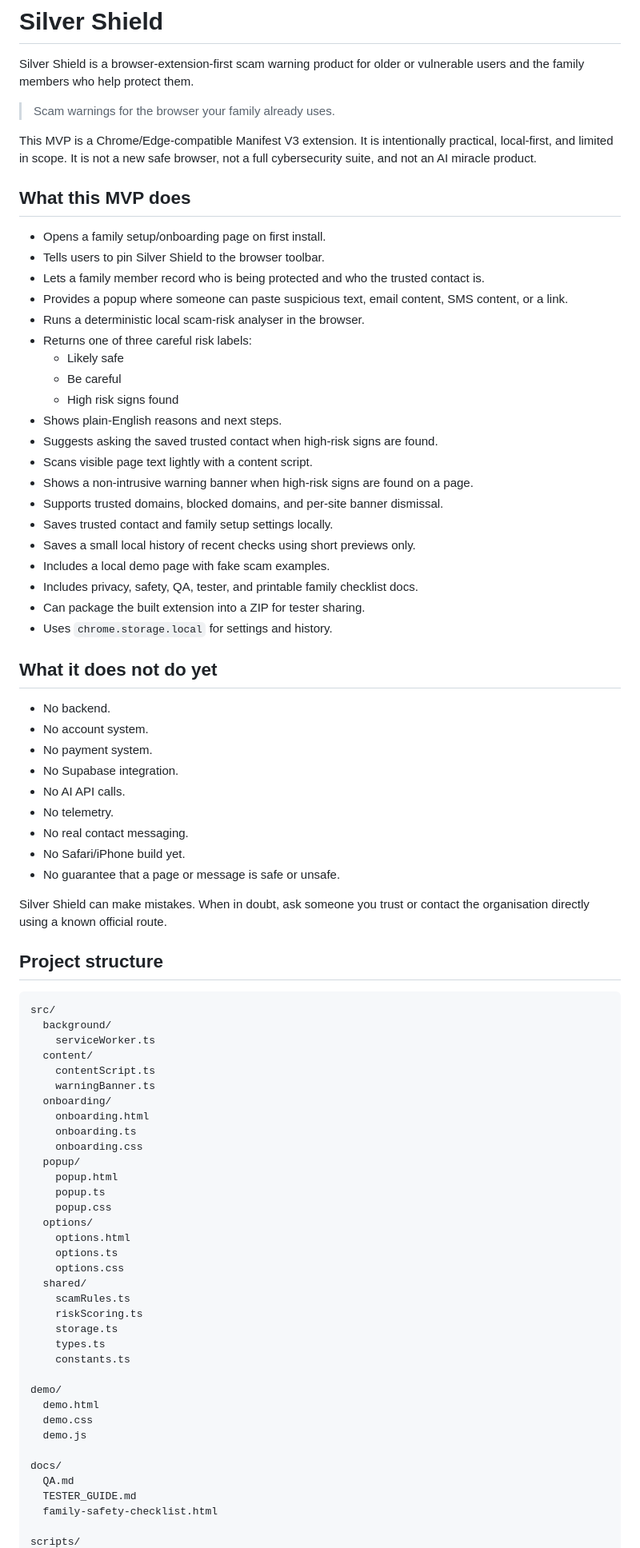
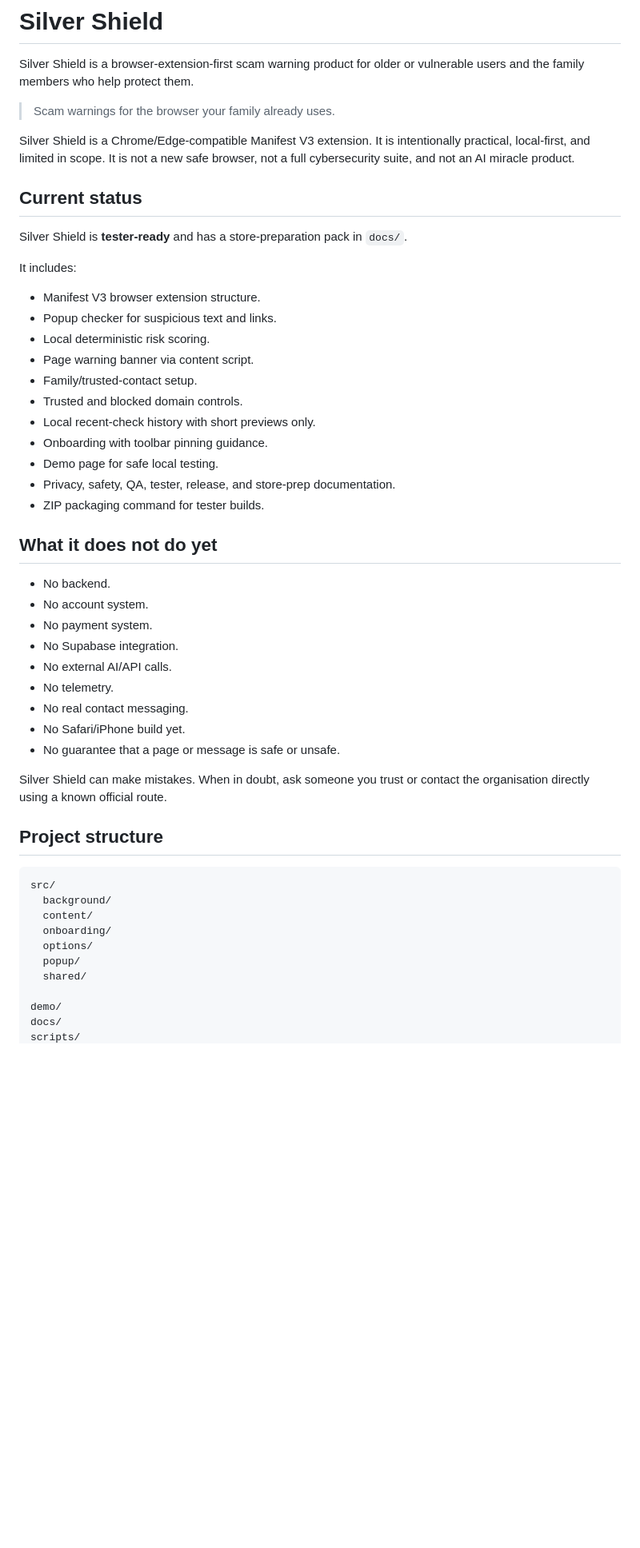
Before and after one commit to rcampbell30/Silvershield, a Markdown page: README.md, the part around one of its changes. Shown at 80% size. GitHub-like rendering; blank space fills up the shorter version.

````diff
--- a/README.md
+++ b/README.md
@@ -4,30 +4,25 @@ Silver Shield is a browser-extension-first scam warning product for older or vul
 
 > Scam warnings for the browser your family already uses.
 
-This MVP is a Chrome/Edge-compatible Manifest V3 extension. It is intentionally practical, local-first, and limited in scope. It is not a new safe browser, not a full cybersecurity suite, and not an AI miracle product.
+Silver Shield is a Chrome/Edge-compatible Manifest V3 extension. It is intentionally practical, local-first, and limited in scope. It is not a new safe browser, not a full cybersecurity suite, and not an AI miracle product.
 
-## What this MVP does
+## Current status
 
-- Opens a family setup/onboarding page on first install.
-- Tells users to pin Silver Shield to the browser toolbar.
-- Lets a family member record who is being protected and who the trusted contact is.
-- Provides a popup where someone can paste suspicious text, email content, SMS content, or a link.
-- Runs a deterministic local scam-risk analyser in the browser.
-- Returns one of three careful risk labels:
-  - Likely safe
-  - Be careful
-  - High risk signs found
-- Shows plain-English reasons and next steps.
-- Suggests asking the saved trusted contact when high-risk signs are found.
-- Scans visible page text lightly with a content script.
-- Shows a non-intrusive warning banner when high-risk signs are found on a page.
-- Supports trusted domains, blocked domains, and per-site banner dismissal.
-- Saves trusted contact and family setup settings locally.
-- Saves a small local history of recent checks using short previews only.
-- Includes a local demo page with fake scam examples.
-- Includes privacy, safety, QA, tester, and printable family checklist docs.
-- Can package the built extension into a ZIP for tester sharing.
-- Uses `chrome.storage.local` for settings and history.
+Silver Shield is **tester-ready** and has a store-preparation pack in `docs/`.
+
+It includes:
+
+- Manifest V3 browser extension structure.
+- Popup checker for suspicious text and links.
+- Local deterministic risk scoring.
+- Page warning banner via content script.
+- Family/trusted-contact setup.
+- Trusted and blocked domain controls.
+- Local recent-check history with short previews only.
+- Onboarding with toolbar pinning guidance.
+- Demo page for safe local testing.
+- Privacy, safety, QA, tester, release, and store-prep documentation.
+- ZIP packaging command for tester builds.
 
 ## What it does not do yet
 
@@ -35,7 +30,7 @@ This MVP is a Chrome/Edge-compatible Manifest V3 extension. It is intentionally
 - No account system.
 - No payment system.
 - No Supabase integration.
-- No AI API calls.
+- No external AI/API calls.
 - No telemetry.
 - No real contact messaging.
 - No Safari/iPhone build yet.
@@ -48,37 +43,12 @@ Silver Shield can make mistakes. When in doubt, ask someone you trust or contact
 ```txt
 src/
   background/
-    serviceWorker.ts
   content/
-    contentScript.ts
-    warningBanner.ts
   onboarding/
-    onboarding.html
-    onboarding.ts
-    onboarding.css
+  options/
   popup/
-    popup.html
-    popup.ts
-    popup.css
-  options/
-    options.html
-    options.ts
-    options.css
   shared/
-    scamRules.ts
-    riskScoring.ts
-    storage.ts
-    types.ts
-    constants.ts
 
 demo/
-  demo.html
-  demo.css
-  demo.js
-
 docs/
-  QA.md
-  TESTER_GUIDE.md
-  family-safety-checklist.html
-
 scripts/
````
Also changed, not shown: other parts of README.md (+66 -181 lines).
